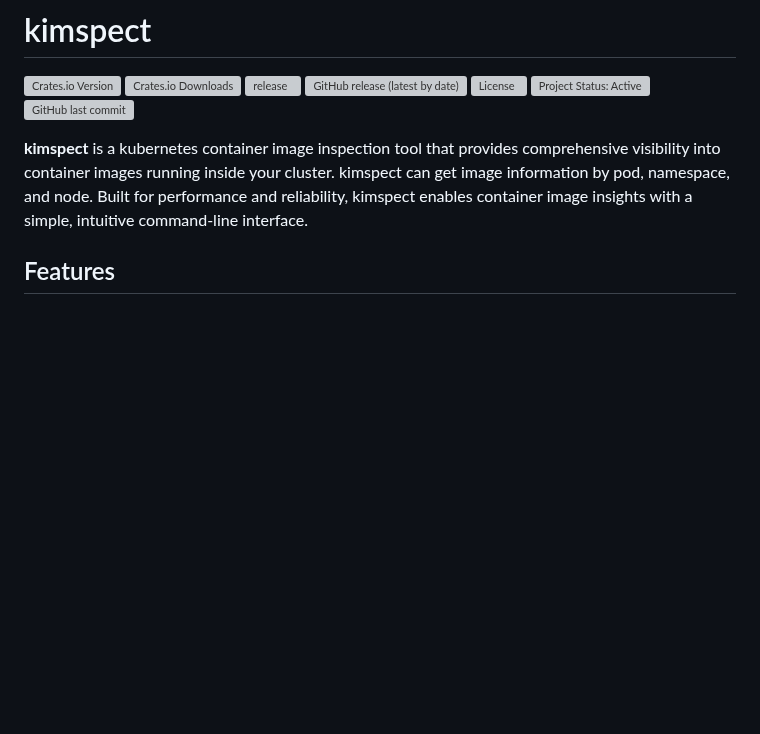
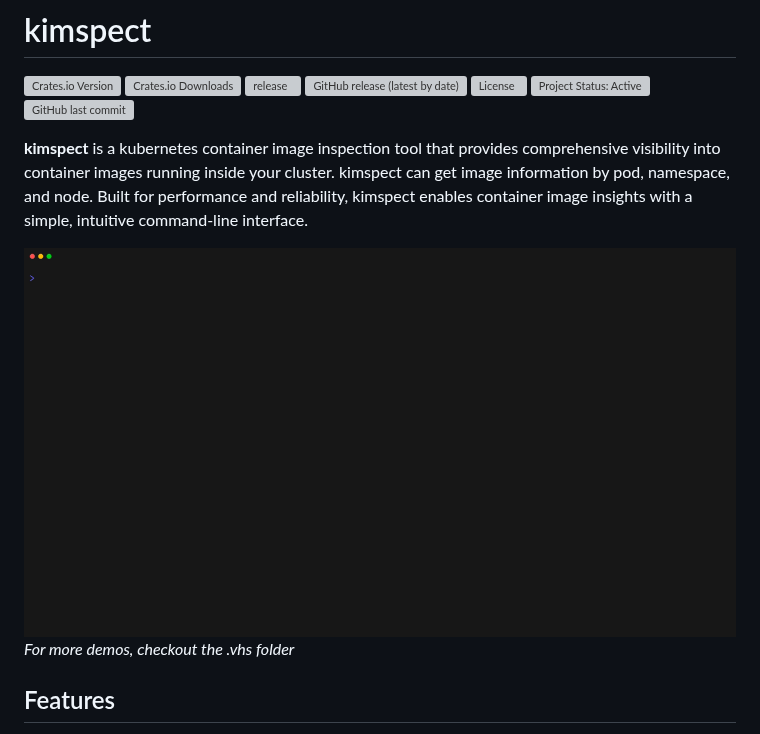
Before and after one commit to koithos/kimspect, a Markdown page: README.md, the part around the change. GitHub-like rendering; pictures changed too: .vhs/demo-normal.gif (added); blank space fills up the shorter version; grey boxes are pictures that could not be loaded.

Commit message:
feat(docs): 43 add usage demo (#44)
* Excluded .vhs folder from very large files check

Signed-off-by: Ali Abbas Jaffri <ali.abbasjaffri@live.com>

* Added vhs tape and output gif

Signed-off-by: Ali Abbas Jaffri <ali.abbasjaffri@live.com>

* Added demo gif

Signed-off-by: Ali Abbas Jaffri <ali.abbasjaffri@live.com>

* Updated dimensions

Signed-off-by: Ali Abbas Jaffri <ali.abbasjaffri@live.com>

* Updated demos

Signed-off-by: Ali Abbas Jaffri <ali.abbasjaffri@live.com>

* Updated demos

Signed-off-by: Ali Abbas Jaffri <ali.abbasjaffri@live.com>

* Updated demos

Signed-off-by: Ali Abbas Jaffri <ali.abbasjaffri@live.com>

* Updated demos

Signed-off-by: Ali Abbas Jaffri <ali.abbasjaffri@live.com>

* Updated demos

Signed-off-by: Ali Abbas Jaffri <ali.abbasjaffri@live.com>

* Updated demos

Signed-off-by: Ali Abbas Jaffri <ali.abbasjaffri@live.com>

---------

Signed-off-by: Ali Abbas Jaffri <ali.abbasjaffri@live.com>

```diff
--- a/README.md
+++ b/README.md
@@ -3,6 +3,12 @@
 [![Crates.io Version](https://img.shields.io/crates/v/kimspect)](https://crates.io/crates/kimspect) [![Crates.io Downloads](https://img.shields.io/crates/d/kimspect)](https://crates.io/crates/kimspect) [![release](https://github.com/koithos/kimspect/actions/workflows/release.yml/badge.svg)](https://github.com/koithos/kimspect/actions/workflows/release.yml) [![GitHub release (latest by date)](https://img.shields.io/github/v/release/koithos/kimspect)](https://github.com/koithos/kimspect/releases/latest) [![License](https://img.shields.io/crates/l/kimspect)](https://github.com/koithos/kimspect/blob/main/LICENSE) [![Project Status: Active](https://www.repostatus.org/badges/latest/active.svg)](https://www.repostatus.org/#active) [![GitHub last commit](https://img.shields.io/github/last-commit/koithos/kimspect)](https://github.com/koithos/kimspect/commits/main)
 
 **kimspect** is a kubernetes container image inspection tool that provides comprehensive visibility into container images running inside your cluster. kimspect can get image information by pod, namespace, and node. Built for performance and reliability, kimspect enables container image insights with a simple, intuitive command-line interface.
+
+<picture>
+  <img alt="normal demo of kimspect" src=".vhs/demo-normal.gif">
+</picture>
+
+_For more demos, checkout the .vhs folder_
 
 ## Features
 
```
Also changed, not shown: .vhs/demo-wide.gif (added), 3 other files.
